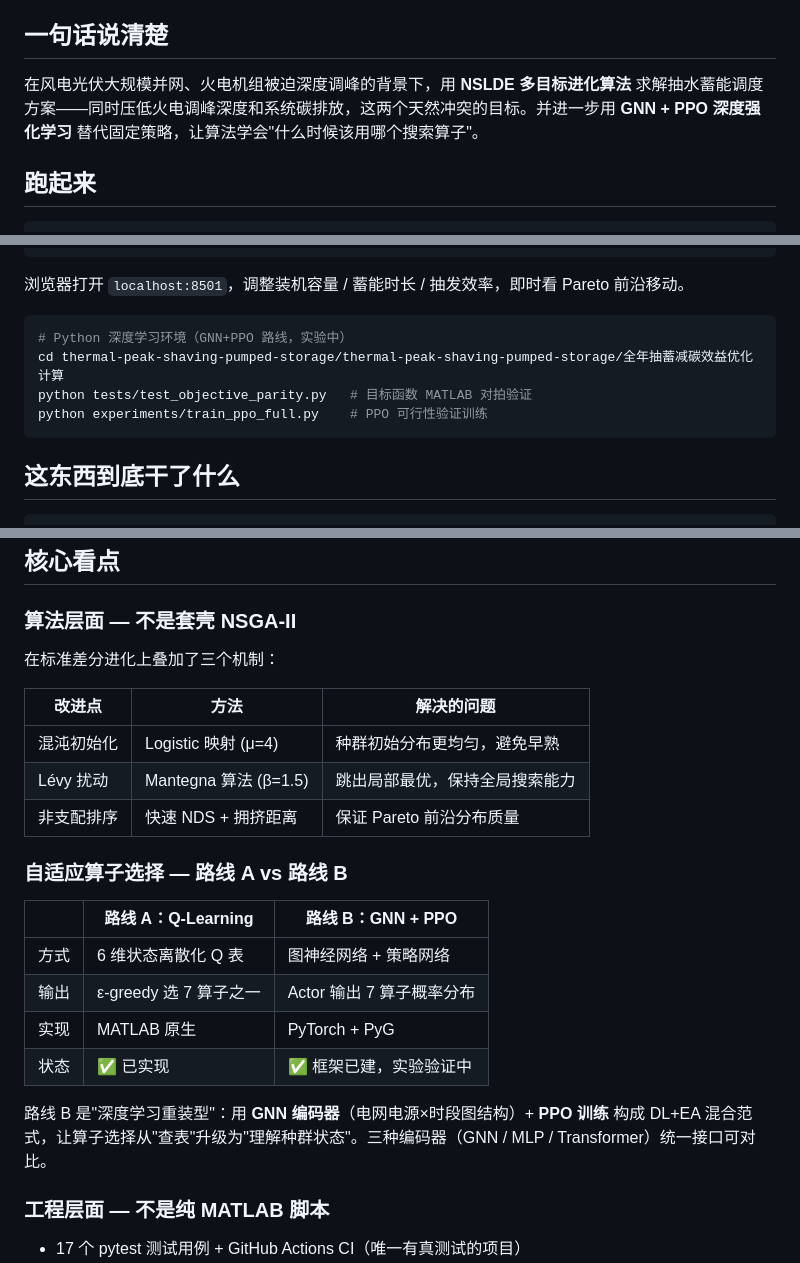
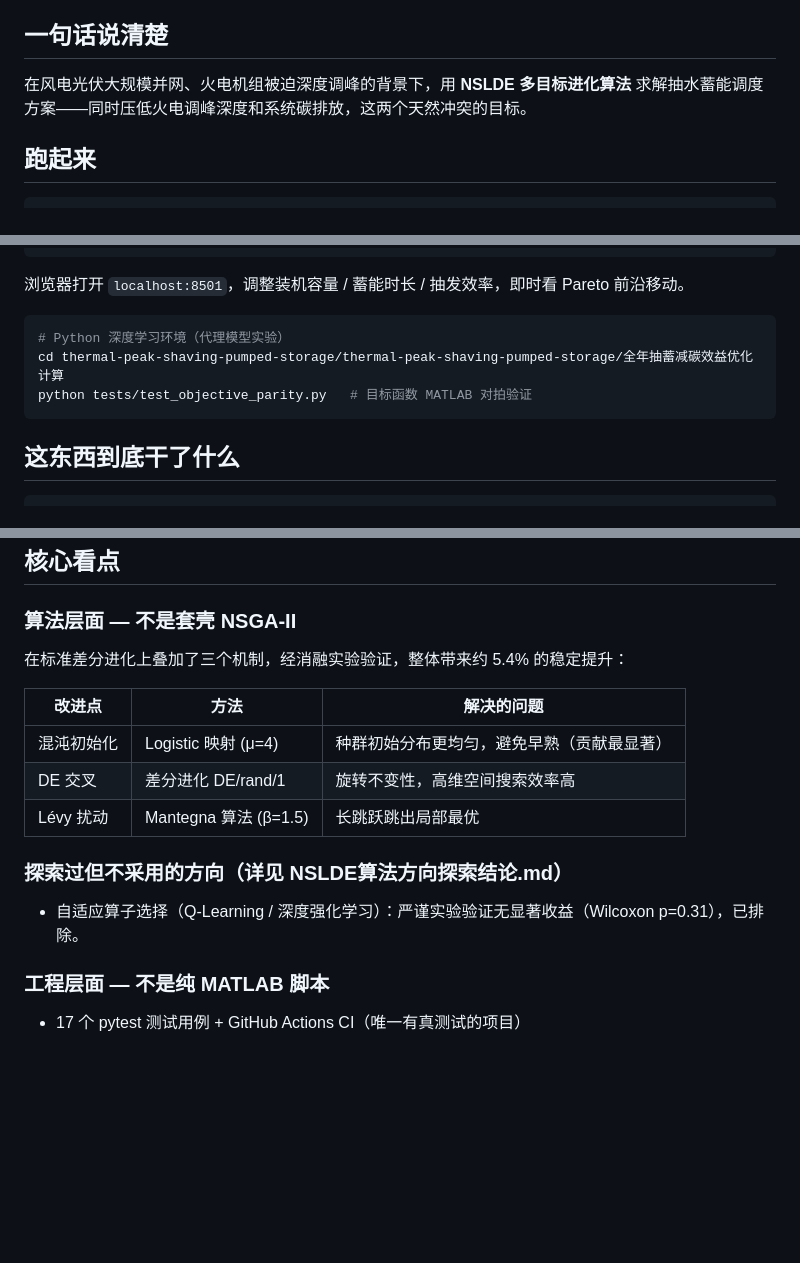
Before and after one commit to LY-muyanshiqi/algorithm-elite-competition, a Markdown page: README.md, 3 parts joined by grey strips. Rendered like a GitHub page; blank space fills up the shorter version.

Commit message:
docs: README移除已证伪的自适应算子卖点，如实反映三机制结论
根README(对外版): 移除"GNN+PPO自适应算子"宣传，突出三机制贡献(-5.4%)，
增设"探索过但不采用的方向"小节注明自适应已验证无收益。

算法目录README(诚实版): 路线A/B对比表补上验证结论(p=0.31、reward仅3%)，
标注深度学习环境为探索记录留存。

````diff
--- a/README.md
+++ b/README.md
@@ -6,7 +6,7 @@
 
 ## 一句话说清楚
 
-在风电光伏大规模并网、火电机组被迫深度调峰的背景下，用 **NSLDE 多目标进化算法** 求解抽水蓄能调度方案——同时压低火电调峰深度和系统碳排放，这两个天然冲突的目标。并进一步用 **GNN + PPO 深度强化学习** 替代固定策略，让算法学会"什么时候该用哪个搜索算子"。
+在风电光伏大规模并网、火电机组被迫深度调峰的背景下，用 **NSLDE 多目标进化算法** 求解抽水蓄能调度方案——同时压低火电调峰深度和系统碳排放，这两个天然冲突的目标。
 
 ## 跑起来
 
@@ -24,10 +24,9 @@ streamlit run app.py
 浏览器打开 `localhost:8501`，调整装机容量 / 蓄能时长 / 抽发效率，即时看 Pareto 前沿移动。
 
 ```bash
-# Python 深度学习环境（GNN+PPO 路线，实验中）
+# Python 深度学习环境（代理模型实验）
 cd thermal-peak-shaving-pumped-storage/thermal-peak-shaving-pumped-storage/全年抽蓄减碳效益优化计算
 python tests/test_objective_parity.py   # 目标函数 MATLAB 对拍验证
-python experiments/train_ppo_full.py    # PPO 可行性验证训练
 ```
 
 ## 这东西到底干了什么
@@ -48,24 +47,17 @@ python experiments/train_ppo_full.py    # PPO 可行性验证训练
 
 ### 算法层面 — 不是套壳 NSGA-II
 
-在标准差分进化上叠加了三个机制：
+在标准差分进化上叠加了三个机制，经消融实验验证，整体带来约 5.4% 的稳定提升：
 
 | 改进点 | 方法 | 解决的问题 |
 |--------|------|-----------|
-| 混沌初始化 | Logistic 映射 (μ=4) | 种群初始分布更均匀，避免早熟 |
-| Lévy 扰动 | Mantegna 算法 (β=1.5) | 跳出局部最优，保持全局搜索能力 |
-| 非支配排序 | 快速 NDS + 拥挤距离 | 保证 Pareto 前沿分布质量 |
+| 混沌初始化 | Logistic 映射 (μ=4) | 种群初始分布更均匀，避免早熟（贡献最显著） |
+| DE 交叉 | 差分进化 DE/rand/1 | 旋转不变性，高维空间搜索效率高 |
+| Lévy 扰动 | Mantegna 算法 (β=1.5) | 长跳跃跳出局部最优 |
 
-### 自适应算子选择 — 路线 A vs 路线 B
+### 探索过但不采用的方向（详见 NSLDE算法方向探索结论.md）
 
-| | 路线 A：Q-Learning | 路线 B：GNN + PPO |
-|---|---|---|
-| 方式 | 6 维状态离散化 Q 表 | 图神经网络 + 策略网络 |
-| 输出 | ε-greedy 选 7 算子之一 | Actor 输出 7 算子概率分布 |
-| 实现 | MATLAB 原生 | PyTorch + PyG |
-| 状态 | ✅ 已实现 | ✅ 框架已建，实验验证中 |
-
-路线 B 是"深度学习重装型"：用 **GNN 编码器**（电网电源×时段图结构）+ **PPO 训练** 构成 DL+EA 混合范式，让算子选择从"查表"升级为"理解种群状态"。三种编码器（GNN / MLP / Transformer）统一接口可对比。
+- 自适应算子选择（Q-Learning / 深度强化学习）：严谨实验验证无显著收益（Wilcoxon p=0.31），已排除。
 
 ### 工程层面 — 不是纯 MATLAB 脚本
 
````
Also changed, not shown: 1 other file.
